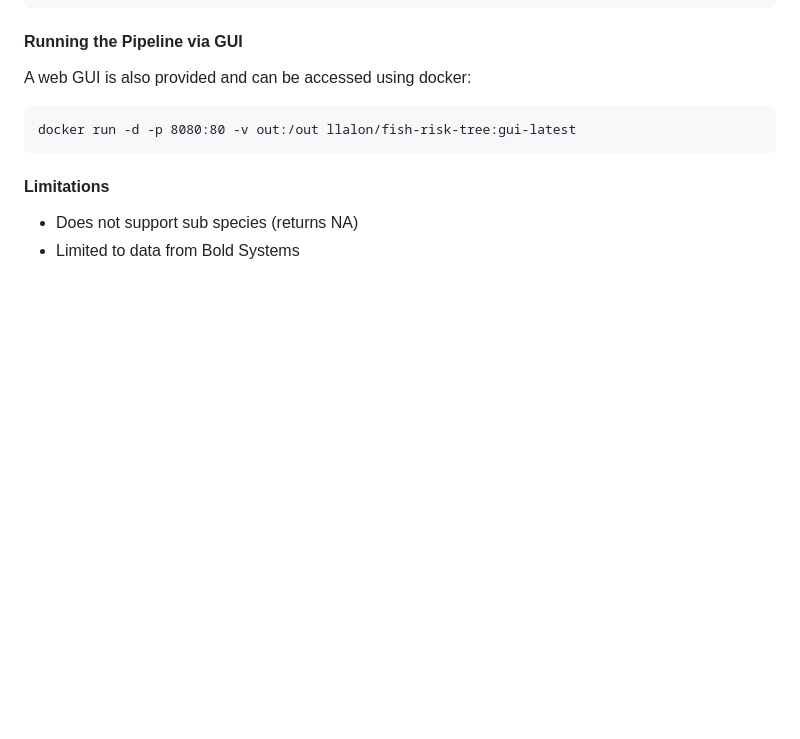
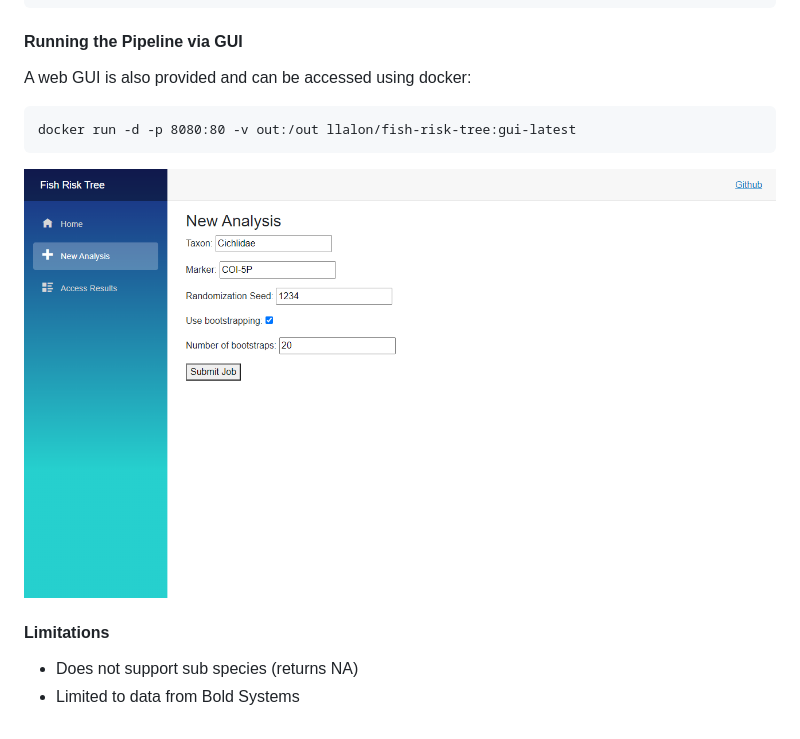
Before and after one commit to llalon/fish-risk-tree, a Markdown page: README.md, the part around the change. Rendered like a GitHub page; pictures changed too: img/screenshot.png (added); blank space fills up the shorter version.

````diff
--- a/README.md
+++ b/README.md
@@ -36,6 +36,8 @@ A web GUI is also provided and can be accessed using docker:
 docker run -d -p 8080:80 -v out:/out llalon/fish-risk-tree:gui-latest
 ```
 
+![](img/screenshot.png)
+
 #### Limitations
 
 - Does not support sub species (returns NA)
````
